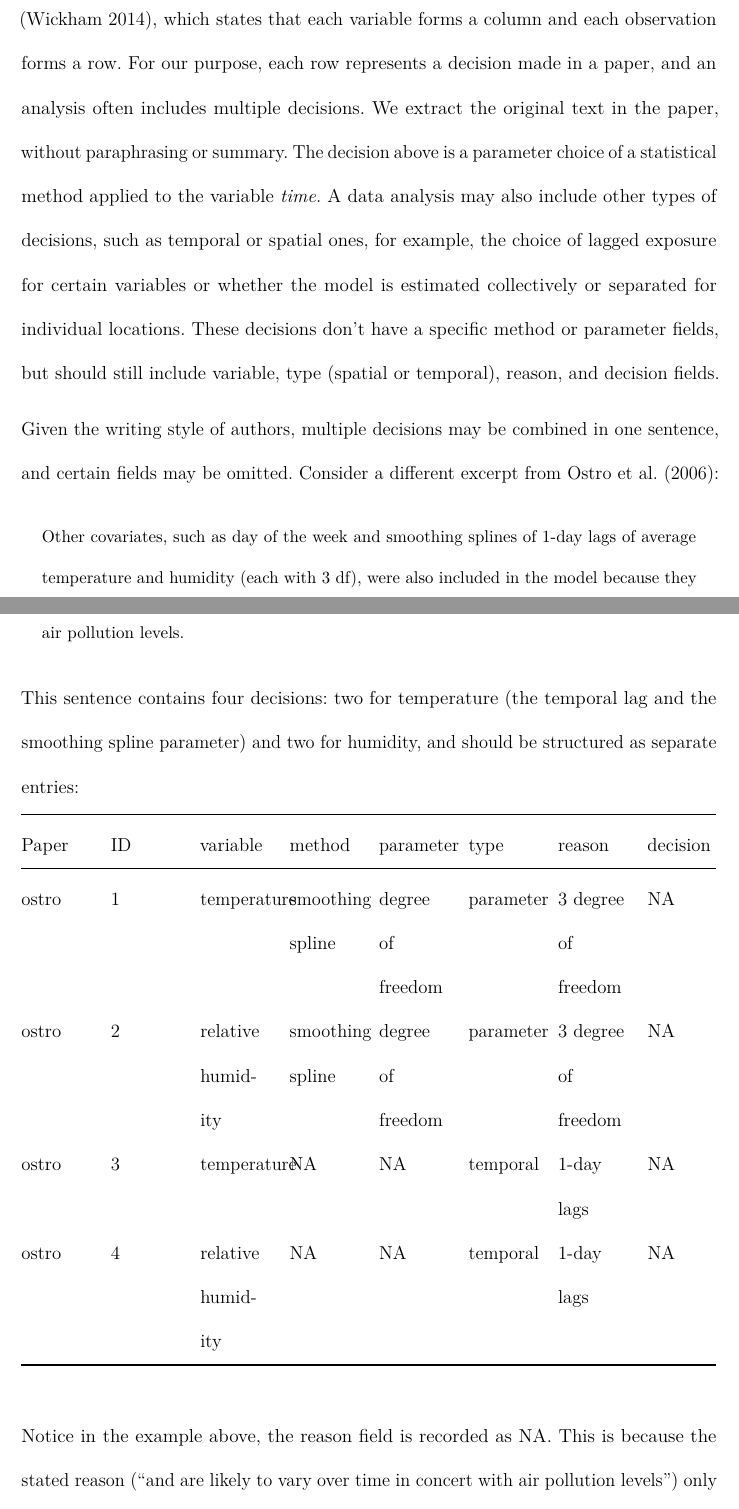
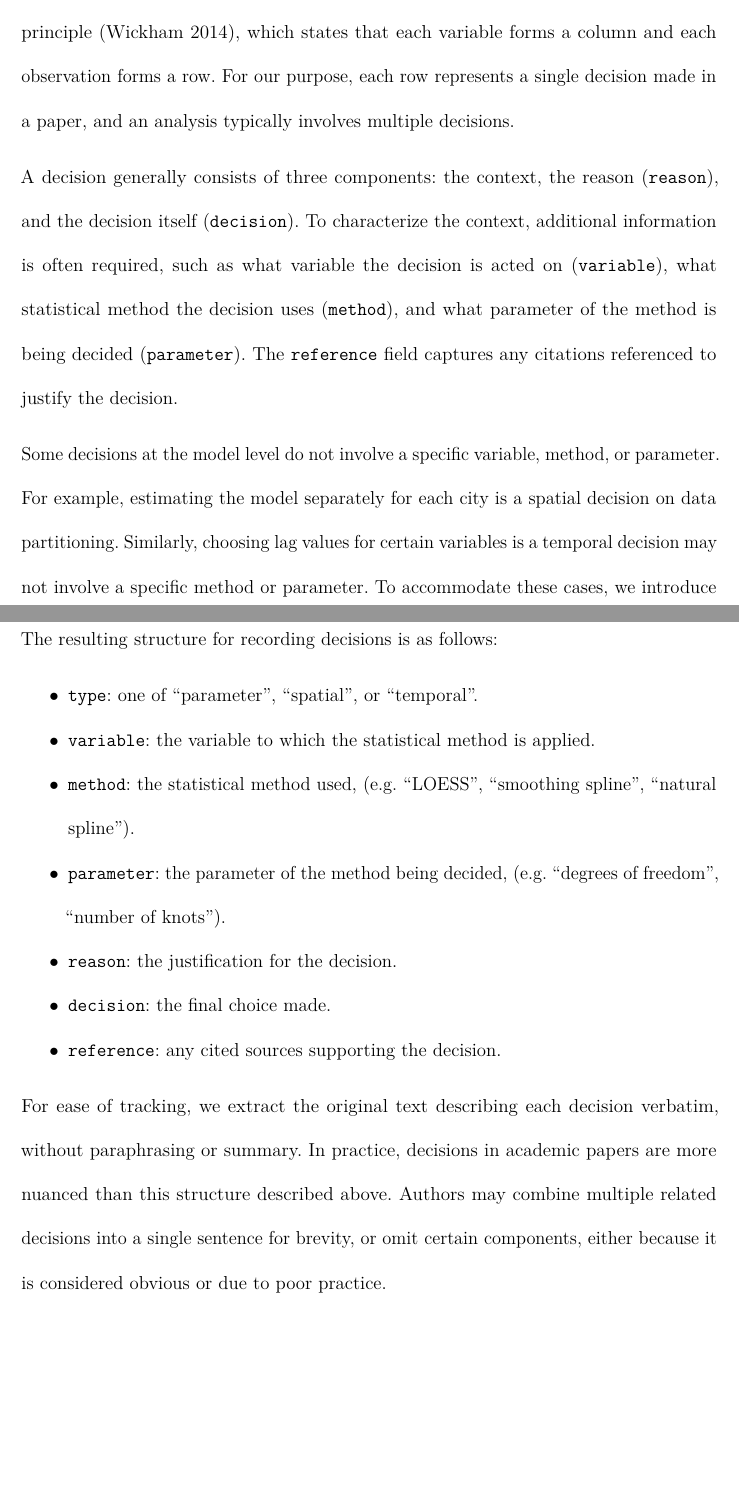
Before and after one commit to huizezhang-sherry/paper-decisions, a Quarto document (index.qmd): two parts of pages 9 and 10 of 46 before the commit and two parts of pages 8 and 9 of 43 after it, joined at a grey line, cut so that both start at the same text, the shorter picture padded with empty space. The pictures show the output file index.pdf that the author committed with the source.

Commit message:
rewrite Section 3.1 in more general narration

```diff
--- a/index.qmd
+++ b/index.qmd
@@ -103 +103,2 @@ In the study of the health effects of outdoor air pollution, one area of interes
 
+A decision generally consists of three components: the context, the reason (`reason`), and the decision itself (`decision`). To characterize the context, additional information is often required, such as what variable the decision is acted on (`variable`), what statistical method the decision uses (`method`), and what parameter of the method is being decided (`parameter`). The `reference` field captures any citations referenced to justify the decision.
@@ -105,5 +105,12 @@ Consider the following excerpt from @ostro2006 modeling the association between
 
-> Based on previous findings reported in the literature (e.g., Samet et al. 2000), the basic model included a smoothing spline for time with 7 degrees of freedom (df) per year of data. This number of degrees of freedom controls well for seasonal patterns in mortality and reduces and often eliminates autocorrelation.
+Some decisions at the model level do not involve a specific variable, method, or parameter. For example, estimating the model separately for each city is a spatial decision on data partitioning. Similarly, choosing lag values for certain variables is a temporal decision may not involve a specific method or parameter. To accommodate these cases, we introduce a `type` identifier indicating whether a decision is parameter-based, spatial, or temporal. The resulting structure for recording decisions is as follows:
 
-This sentence encodes the following components of a decision:
+- `type`: one of "parameter", "spatial", or "temporal".
+- `variable`: the variable to which the statistical method is applied.
+- `method`: the statistical method used, (e.g. "LOESS", "smoothing spline", "natural spline").
+- `parameter`: the parameter of the method being decided, (e.g. "degrees of freedom", "number of knots").
+- `reason`: the justification for the decision.
+- `decision`: the final choice made.
+- `reference`: any cited sources supporting the decision.
 
+For ease of tracking, we extract the original text describing each decision verbatim, without paraphrasing or summary. In practice, decisions in academic papers are more nuanced than this structure described above. Authors may combine multiple related decisions into a single sentence for brevity, or omit certain components, either because it is considered obvious or due to poor practice.
@@ -115,16 +117,14 @@ This sentence encodes the following components of a decision:
 
-This decision can be recorded in a tabular format following the tidy data principle [@wickham2014], which states that each variable forms a column and each observation forms a row. For our purpose, each row represents a decision made in a paper, and an analysis often includes multiple decisions. We extract the original text in the paper, without paraphrasing or summary. The decision above is a parameter choice of a statistical method applied to the variable *time*. A data analysis may also include other types of decisions, such as temporal or spatial ones, for example, the choice of lagged exposure for certain variables or whether the model is estimated collectively or separated for individual locations. These decisions don't have a specific method or parameter fields, but should still include variable, type (spatial or temporal), reason, and decision fields.
 
-Given the writing style of authors, multiple decisions may be combined in one sentence, and certain fields may be omitted. Consider a different excerpt from @ostro2006:
+<!-- Consider the following excerpt from @ostro2006 modeling the association between daily counts of mortality and ambient particulate matter (PM10): -->
 
-> Other covariates, such as day of the week and smoothing splines of 1-day lags of average temperature and humidity (each with 3 df), were also included in the model because they may be associated with daily mortality and are likely to vary over time in concert with air pollution levels.
+<!-- > Based on previous findings reported in the literature (e.g., Samet et al. 2000), the basic model included a smoothing spline for time with 7 degrees of freedom (df) per year of data. This number of degrees of freedom controls well for seasonal patterns in mortality and reduces and often eliminates autocorrelation. -->
 
-This sentence contains four decisions: two for temperature (the temporal lag and the smoothing spline parameter) and two for humidity, and should be structured as separate entries:
+<!-- This sentence encodes the following components of a decision: -->
 
-| Paper | ID | variable | method | parameter | type | reason | decision |
-|---------|---------|---------|---------|---------|---------|---------|---------|
-| ostro | 1 | temperature | smoothing spline | degree of freedom | parameter | 3 degree of freedom | NA |
-| ostro | 2 | relative humidity | smoothing spline | degree of freedom | parameter | 3 degree of freedom | NA |
-| ostro | 3 | temperature | NA | NA | temporal | 1-day lags | NA |
-| ostro | 4 | relative humidity | NA | NA | temporal | 1-day lags | NA |
+<!-- -   **variable**: time -->
+<!-- -   **method**: smoothing spline -->
+<!-- -   **parameter**: degree of freedom (df) -->
+<!-- -   **reason**: Based on previous findings reported in the literature (e.g., Samet et al. 2000); This number of degrees of freedom controls well for seasonal patterns in mortality and reduces and often eliminates autocorrelation. -->
+<!-- -   **decision**: 7 degrees of freedom (df) per year of data -->
 
```
Also changed, not shown: index.pdf, index.tex, index.qmd (33 more changed lines).
